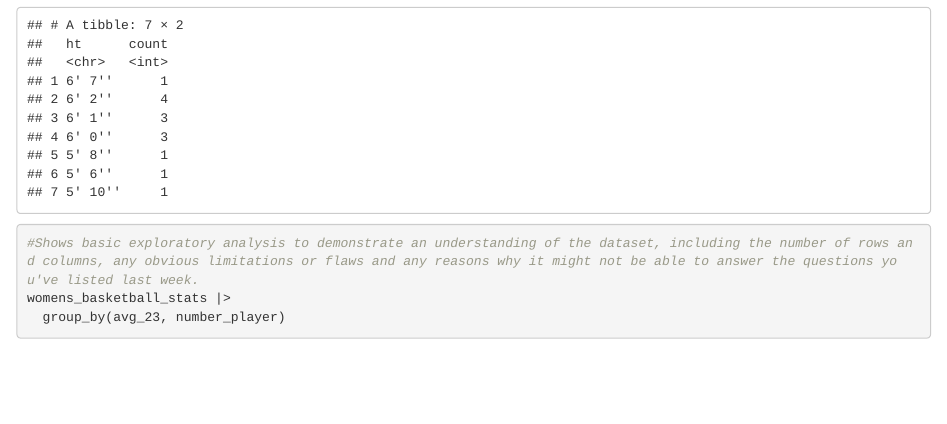
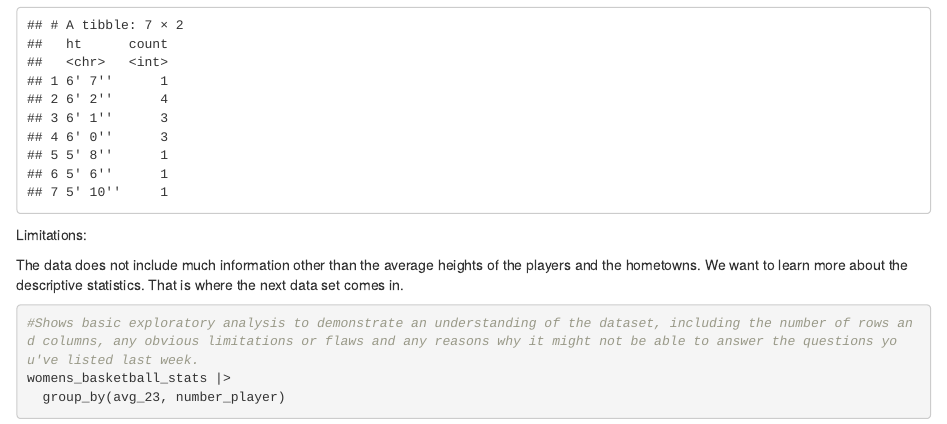
Before and after one commit to morganleason/JOUR472_fall2023, an R Markdown document (data_analysis_project/Data Analysis Project.Rmd): the page in a window 1100 px wide, from 780 px down. Rendered offline with R 4.5, knitr and Pandoc, with nearby package versions; column names are cleaned by a stand-in for the janitor package; common packages that the code uses without loading them are loaded.

Commit message:
data_analysis_pjt

````diff
--- a/data_analysis_project/Data Analysis Project.Rmd
+++ b/data_analysis_project/Data Analysis Project.Rmd
@@ -19,6 +19,10 @@ umd_roster |>
 
 ```
 
+Limitations:
+
+The data does not include much information other than the average heights of the players and the hometowns. We want to learn more about the descriptive statistics. That is where the next data set comes in.
+
 ```{r}
 #Shows basic exploratory analysis to demonstrate an understanding of the dataset, including the number of rows and columns, any obvious limitations or flaws and any reasons why it might not be able to answer the questions you've listed last week.
 womens_basketball_stats |>
````
